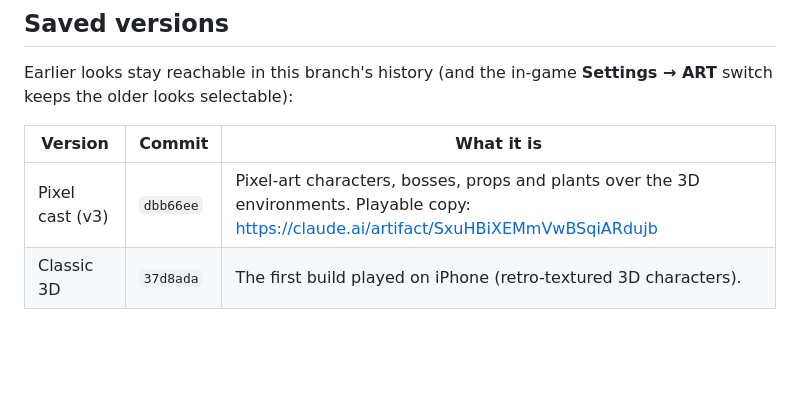
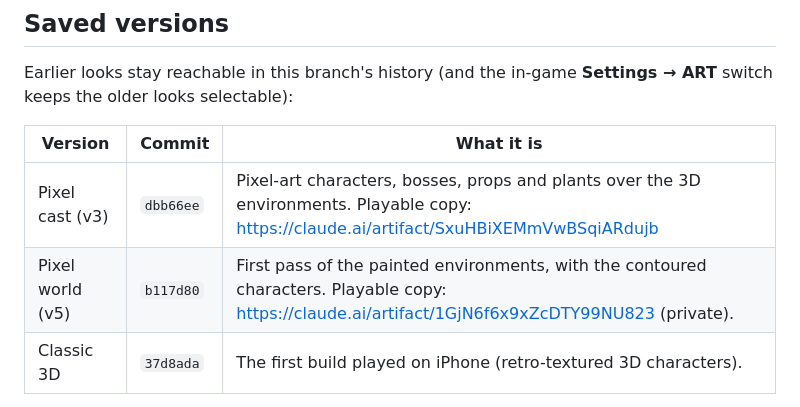
Before and after one commit to rilltrill/Rilling, a Markdown page: README.md, the part around the change. Drawn GitHub-style; blank space fills up the shorter version.

Commit message:
README: saved version of the first PIXEL WORLD pass
Co-Authored-By: Claude Opus 5.5 <noreply@anthropic.com>
Claude-Session: https://claude.ai/code/session_01RkBH5LrGsE3Aa6iqvrQWHD

```diff
--- a/README.md
+++ b/README.md
@@ -165,6 +165,7 @@ Earlier looks stay reachable in this branch's history (and the in-game **Setting
 | Version | Commit | What it is |
 |---|---|---|
 | Pixel cast (v3) | `dbb66ee` | Pixel-art characters, bosses, props and plants over the 3D environments. Playable copy: https://claude.ai/artifact/SxuHBiXEMmVwBSqiARdujb |
+| Pixel world (v5) | `b117d80` | First pass of the painted environments, with the contoured characters. Playable copy: https://claude.ai/artifact/1GjN6f6x9xZcDTY99NU823 (private). |
 | Classic 3D | `37d8ada` | The first build played on iPhone (retro-textured 3D characters). |
 
 To run one: `git checkout <commit> && npm ci && npm run dev`.
```
